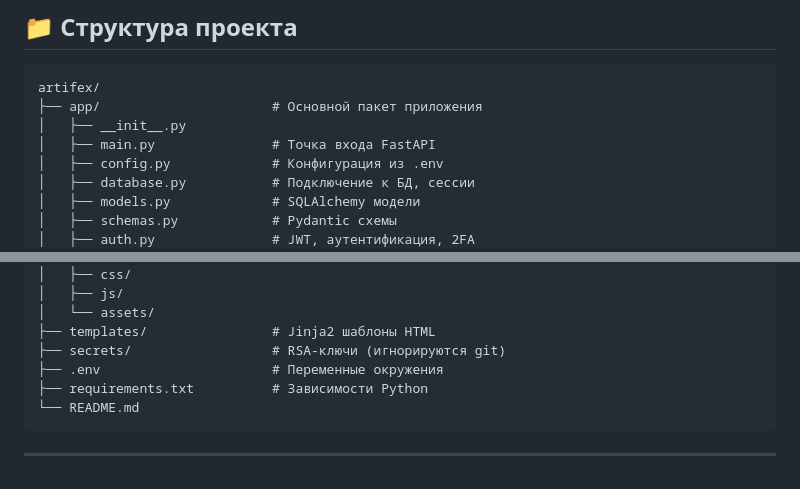
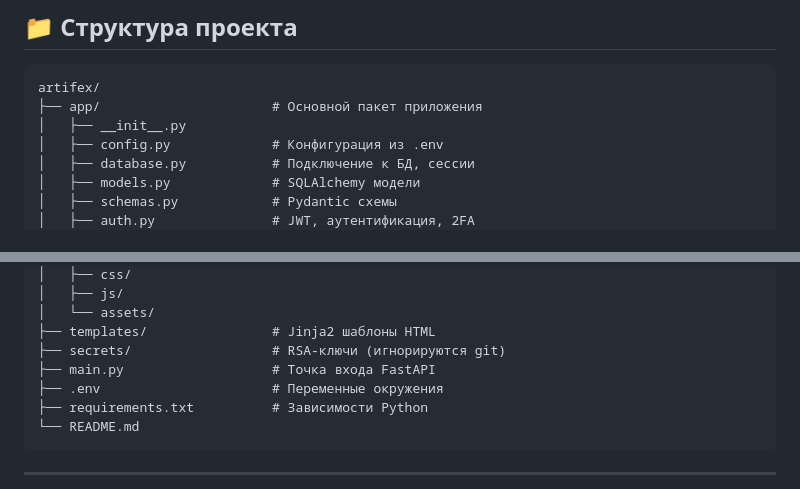
Before and after one commit to Andre-wb/Artifex, a Markdown page: README.md, 2 parts joined by grey strips. GitHub-like rendering.

Commit message:
Add main.py entry point for FastAPI

```diff
--- a/README.md
+++ b/README.md
@@ -120,7 +120,6 @@ SMTP_PASSWORD=your-app-password
 artifex/
 ├── app/                      # Основной пакет приложения
 │   ├── __init__.py
-│   ├── main.py               # Точка входа FastAPI
 │   ├── config.py             # Конфигурация из .env
 │   ├── database.py           # Подключение к БД, сессии
 │   ├── models.py             # SQLAlchemy модели
@@ -149,6 +148,7 @@ artifex/
 │   └── assets/
 ├── templates/                # Jinja2 шаблоны HTML
 ├── secrets/                  # RSA-ключи (игнорируются git)
+├── main.py                   # Точка входа FastAPI
 ├── .env                      # Переменные окружения
 ├── requirements.txt          # Зависимости Python
 └── README.md
```
